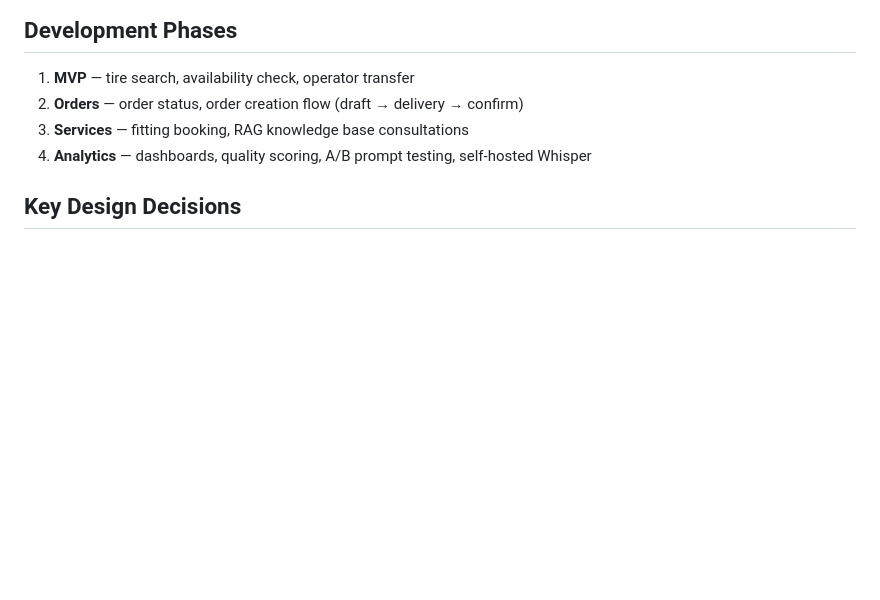
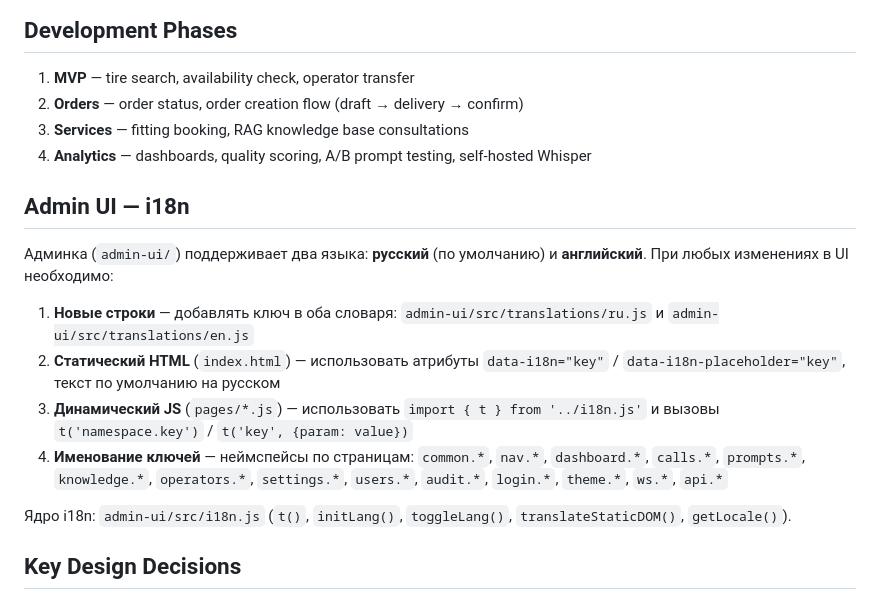
Before and after one commit to svv2602/call-center, a Markdown page: CLAUDE.md, the part around the change. Drawn GitHub-style; blank space fills up the shorter version.

Commit message:
docs: add admin-ui i18n guidelines to CLAUDE.md
Ensure future admin UI changes include translations for both RU and EN.

Co-Authored-By: Claude Opus 4.6 <noreply@anthropic.com>

```diff
--- a/CLAUDE.md
+++ b/CLAUDE.md
@@ -80,6 +80,17 @@ Key entry points: `doc/README.md` (navigation), `doc/development/00-overview.md`
 3. **Services** — fitting booking, RAG knowledge base consultations
 4. **Analytics** — dashboards, quality scoring, A/B prompt testing, self-hosted Whisper
 
+## Admin UI — i18n
+
+Админка (`admin-ui/`) поддерживает два языка: **русский** (по умолчанию) и **английский**. При любых изменениях в UI необходимо:
+
+1. **Новые строки** — добавлять ключ в оба словаря: `admin-ui/src/translations/ru.js` и `admin-ui/src/translations/en.js`
+2. **Статический HTML** (`index.html`) — использовать атрибуты `data-i18n="key"` / `data-i18n-placeholder="key"`, текст по умолчанию на русском
+3. **Динамический JS** (`pages/*.js`) — использовать `import { t } from '../i18n.js'` и вызовы `t('namespace.key')` / `t('key', {param: value})`
+4. **Именование ключей** — неймспейсы по страницам: `common.*`, `nav.*`, `dashboard.*`, `calls.*`, `prompts.*`, `knowledge.*`, `operators.*`, `settings.*`, `users.*`, `audit.*`, `login.*`, `theme.*`, `ws.*`, `api.*`
+
+Ядро i18n: `admin-ui/src/i18n.js` (`t()`, `initLang()`, `toggleLang()`, `translateStaticDOM()`, `getLocale()`).
+
 ## Key Design Decisions
 
 - Audio is **never stored** — streaming STT only, transcriptions retained 90 days
```
